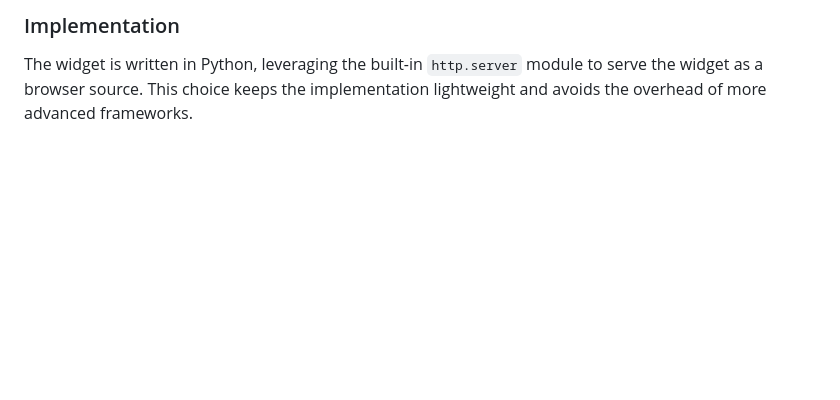
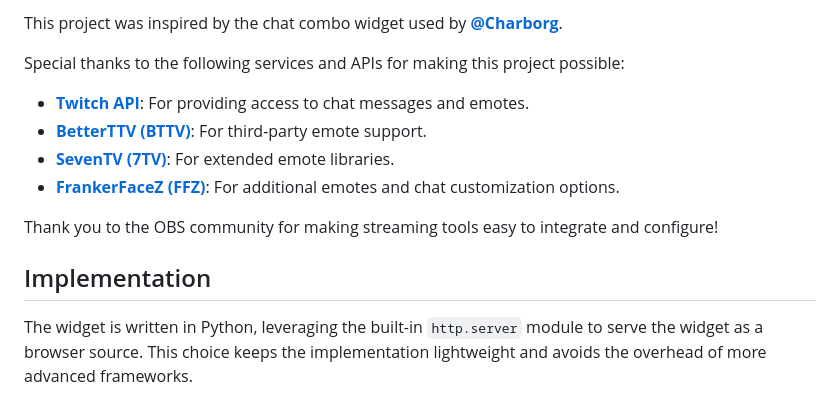
Before and after one commit to JoaStuart/chatwidget, a Markdown page: README.md, the part around the change printed below. Drawn GitHub-style; blank space fills up the shorter version.

```diff
--- a/README.md
+++ b/README.md
@@ -80,5 +95,16 @@ Again, changes should be visible within seconds.
 
-### Implementation
+This project was inspired by the chat combo widget used by [**@Charborg**](https://twitch.tv/charborg).
+
+Special thanks to the following services and APIs for making this project possible:
+
+- [**Twitch API**](https://dev.twitch.tv): For providing access to chat messages and emotes.
+- [**BetterTTV (BTTV)**](https://betterttv.com): For third-party emote support.
+- [**SevenTV (7TV)**](https://7tv.app): For extended emote libraries.
+- [**FrankerFaceZ (FFZ)**](https://www.frankerfacez.com): For additional emotes and chat customization options.
+
+Thank you to the OBS community for making streaming tools easy to integrate and configure!
+
+## Implementation
 
 The widget is written in Python, leveraging the built-in `http.server` module to serve the widget as a browser source. This choice keeps the implementation lightweight and avoids the overhead of more advanced frameworks.
 
```
Also changed, not shown: other parts of README.md (+47 -32 lines).
